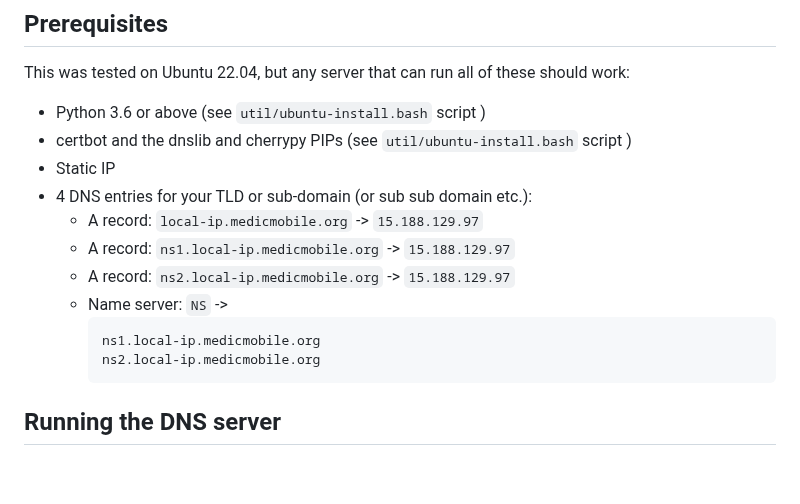
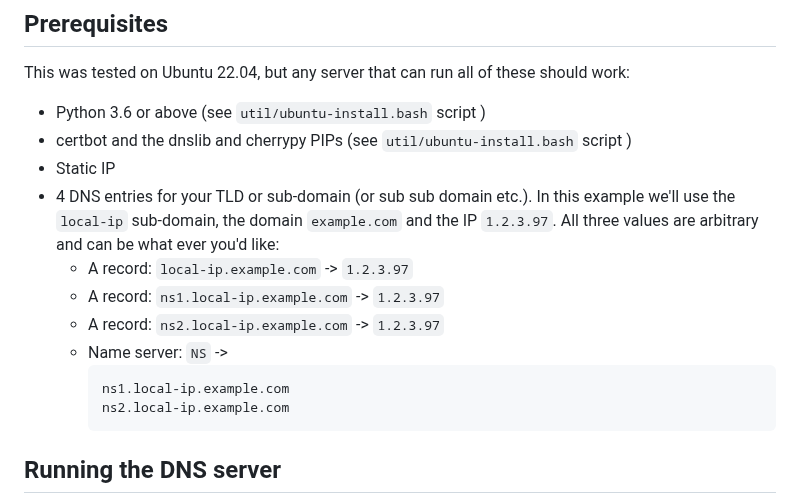
Before and after one commit to Corollarium/localtls, a Markdown page: README.md, the part around the change. Drawn GitHub-style; blank space fills up the shorter version.

Commit message:
remove project specific IPs and domains per feedback

````diff
--- a/README.md
+++ b/README.md
@@ -51,14 +51,14 @@ This was tested on Ubuntu 22.04, but any server that can run all of these should
 * Python 3.6 or above (see `util/ubuntu-install.bash` script )
 * certbot and the dnslib and cherrypy PIPs (see `util/ubuntu-install.bash` script )
 * Static IP
-* 4 DNS entries for your TLD or sub-domain  (or sub sub domain etc.):
-    * A record: `local-ip.medicmobile.org` -> `15.188.129.97`
-    * A record: `ns1.local-ip.medicmobile.org` -> `15.188.129.97`
-    * A record: `ns2.local-ip.medicmobile.org` -> `15.188.129.97`
+* 4 DNS entries for your TLD or sub-domain (or sub sub domain etc.). In this example we'll use the `local-ip` sub-domain, the domain `example.com` and the IP `1.2.3.97`. All three values are arbitrary and can be what ever you'd like:
+    * A record: `local-ip.example.com` -> `1.2.3.97`
+    * A record: `ns1.local-ip.example.com` -> `1.2.3.97`
+    * A record: `ns2.local-ip.example.com` -> `1.2.3.97`
     * Name server: `NS` ->
       ```
-      ns1.local-ip.medicmobile.org
-      ns2.local-ip.medicmobile.org
+      ns1.local-ip.example.com
+      ns2.local-ip.example.com
       ```
 
 ## Running the DNS server
````
